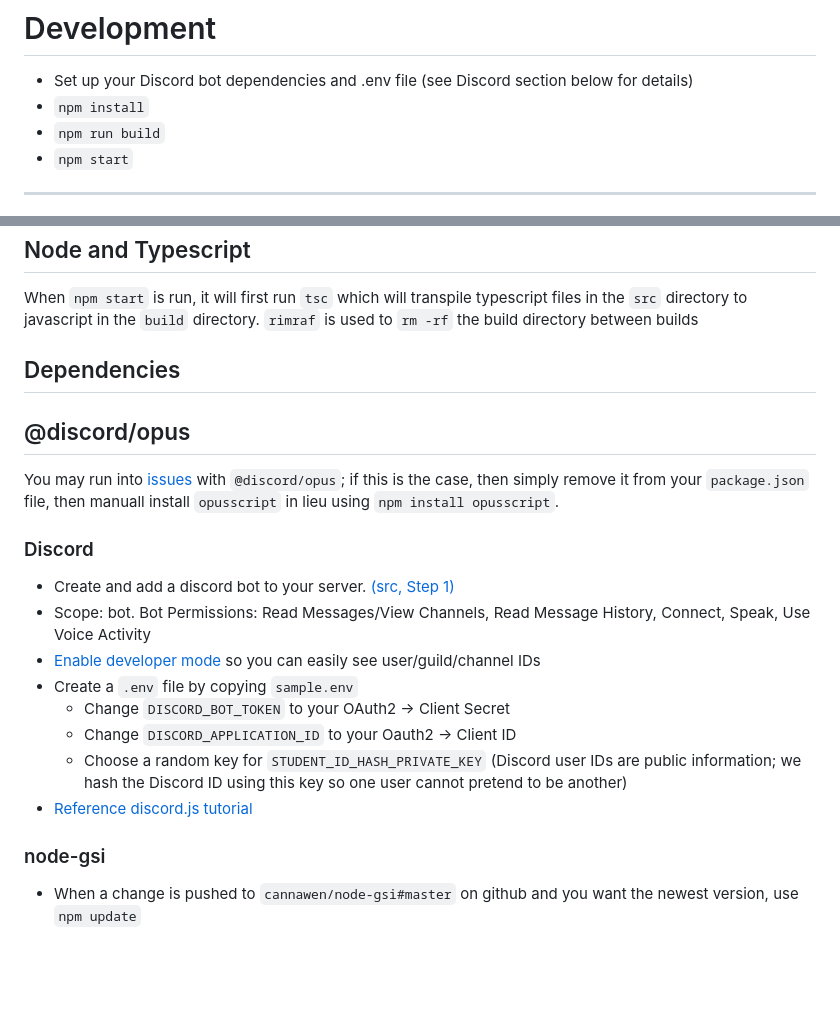
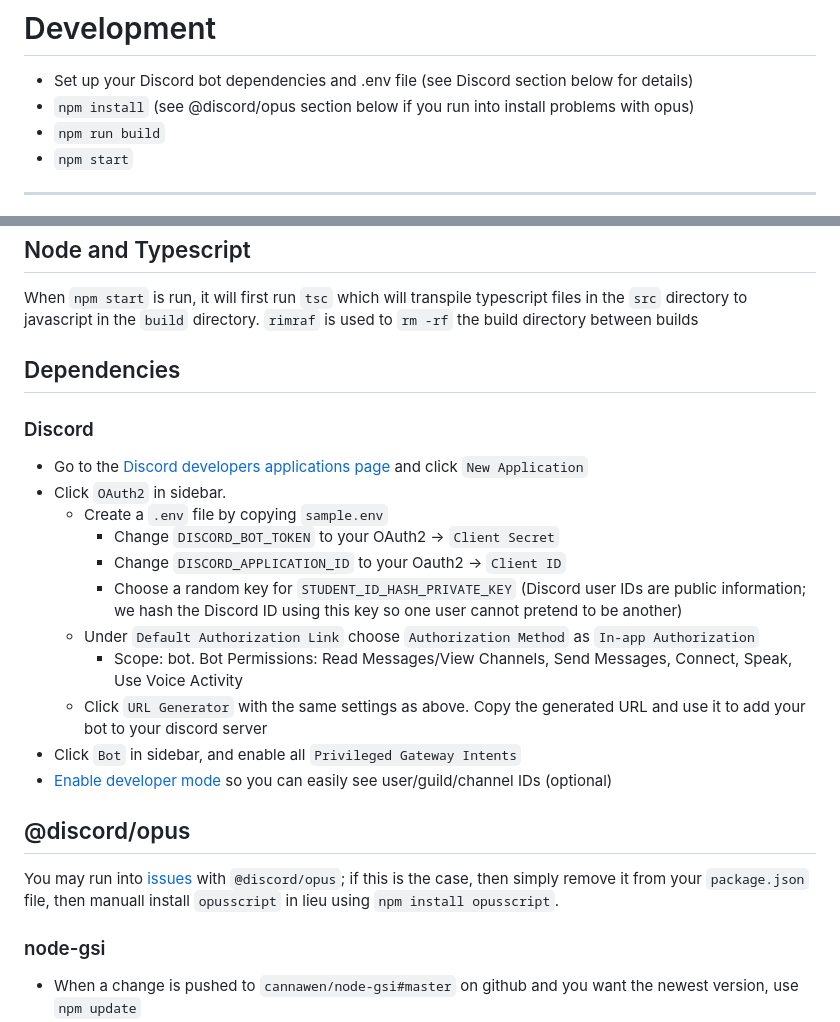
Before and after one commit to cannawen/dota-gsi-discord-bot, a Markdown page: development.md, 2 parts joined by grey strips. Drawn GitHub-style; blank space fills up the shorter version.

Commit message:
Update instructions for how to create a bot

```diff
--- a/development.md
+++ b/development.md
@@ -1,7 +1,7 @@
 # Development
 
 -   Set up your Discord bot dependencies and .env file (see Discord section below for details)
--   `npm install`
+-   `npm install` (see @discord/opus section below if you run into install problems with opus)
 -   `npm run build`
 -   `npm start`
 
@@ -17,19 +17,23 @@ When `npm start` is run, it will first run `tsc` which will transpile typescript
 
 ## Dependencies
 
-## @discord/opus
-You may run into [issues](https://discordjs.guide/voice/#extra-dependencies) with `@discord/opus`; if this is the case, then simply remove it from your `package.json` file, then manuall install `opusscript` in lieu using `npm install opusscript`.
-
 ### Discord
 
--   Create and add a discord bot to your server. [(src, Step 1)](https://www.digitalocean.com/community/tutorials/how-to-build-a-discord-bot-with-node-js)
--   Scope: bot. Bot Permissions: Read Messages/View Channels, Read Message History, Connect, Speak, Use Voice Activity
--   [Enable developer mode](https://support.discord.com/hc/en-us/articles/206346498) so you can easily see user/guild/channel IDs
--   Create a `.env` file by copying `sample.env`
-    -   Change `DISCORD_BOT_TOKEN` to your OAuth2 -> Client Secret
-    -   Change `DISCORD_APPLICATION_ID` to your Oauth2 -> Client ID
-    -   Choose a random key for `STUDENT_ID_HASH_PRIVATE_KEY` (Discord user IDs are public information; we hash the Discord ID using this key so one user cannot pretend to be another)
--   [Reference discord.js tutorial](https://discordjs.guide/creating-your-bot/command-deployment.html#command-registration)
+-   Go to the [Discord developers applications page](https://discord.com/developers/applications/) and click `New Application`
+-   Click `OAuth2` in sidebar.
+    -   Create a `.env` file by copying `sample.env`
+        -   Change `DISCORD_BOT_TOKEN` to your OAuth2 -> `Client Secret`
+        -   Change `DISCORD_APPLICATION_ID` to your Oauth2 -> `Client ID`
+        -   Choose a random key for `STUDENT_ID_HASH_PRIVATE_KEY` (Discord user IDs are public information; we hash the Discord ID using this key so one user cannot pretend to be another)
+    -   Under `Default Authorization Link` choose `Authorization Method` as `In-app Authorization`
+        -   Scope: bot. Bot Permissions: Read Messages/View Channels, Send Messages, Connect, Speak, Use Voice Activity
+    -   Click `URL Generator` with the same settings as above. Copy the generated URL and use it to add your bot to your discord server
+-   Click `Bot` in sidebar, and enable all `Privileged Gateway Intents`
+-   [Enable developer mode](https://support.discord.com/hc/en-us/articles/206346498) so you can easily see user/guild/channel IDs (optional)
+
+## @discord/opus
+
+You may run into [issues](https://github.com/cannawen/dota-gsi-discord-bot/issues/102) with `@discord/opus`; if this is the case, then simply remove it from your `package.json` file, then manuall install `opusscript` in lieu using `npm install opusscript`.
 
 ### node-gsi
 
```
